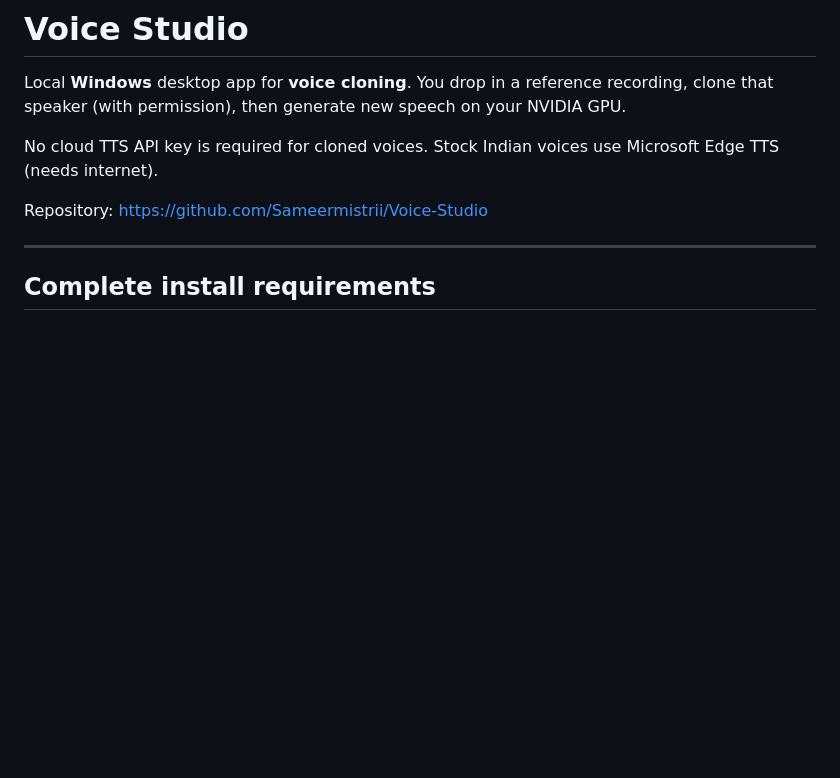
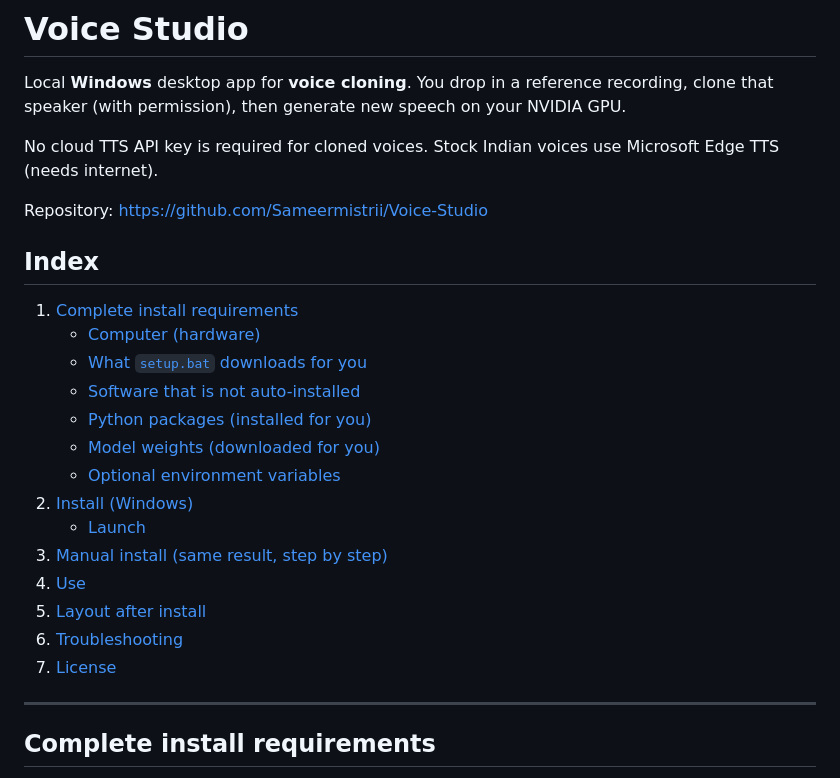
Before and after one commit to Sameermistrii/Voice-Studio, a Markdown page: README.md, the part around the change. Drawn GitHub-style; blank space fills up the shorter version.

Commit message:
Add a README index between the intro and install requirements.
Co-authored-by: Cursor <cursoragent@cursor.com>

```diff
--- a/README.md
+++ b/README.md
@@ -5,6 +5,23 @@ Local **Windows** desktop app for **voice cloning**. You drop in a reference rec
 No cloud TTS API key is required for cloned voices. Stock Indian voices use Microsoft Edge TTS (needs internet).
 
 Repository: https://github.com/Sameermistrii/Voice-Studio
+
+## Index
+
+1. [Complete install requirements](#complete-install-requirements)
+   - [Computer (hardware)](#computer-hardware)
+   - [What `setup.bat` downloads for you](#what-setupbat-downloads-for-you)
+   - [Software that is not auto-installed](#software-that-is-not-auto-installed)
+   - [Python packages (installed for you)](#python-packages-installed-for-you)
+   - [Model weights (downloaded for you)](#model-weights-downloaded-for-you)
+   - [Optional environment variables](#optional-environment-variables)
+2. [Install (Windows)](#install-windows)
+   - [Launch](#launch)
+3. [Manual install (same result, step by step)](#manual-install-same-result-step-by-step)
+4. [Use](#use)
+5. [Layout after install](#layout-after-install)
+6. [Troubleshooting](#troubleshooting)
+7. [License](#license)
 
 ---
 
```
